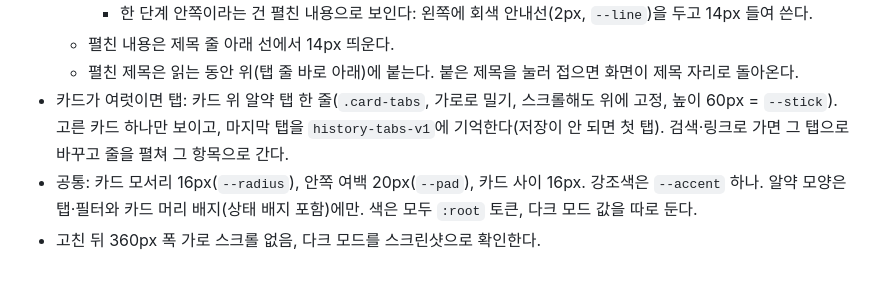
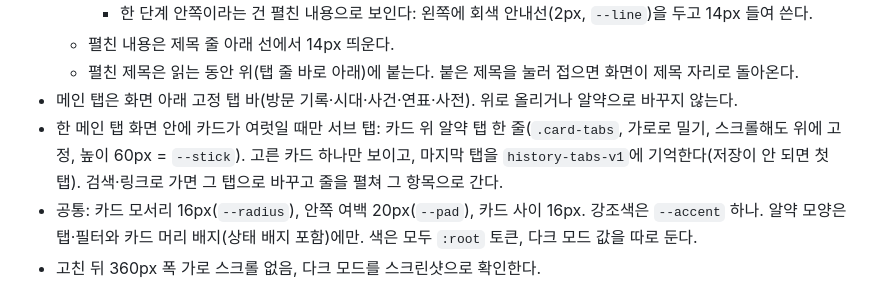
Before and after one commit to witchveronica88/history, a Markdown page: CLAUDE.md, the part around the change. Rendered like a GitHub page.

Commit message:
CLAUDE.md: 메인 탭은 아래 탭 바, 알약 탭은 서브 탭임을 명시
Co-Authored-By: Claude Opus 5.5 <noreply@anthropic.com>
Claude-Session: https://claude.ai/code/session_01CQwPKqyPxLayptjBWucf6U

```diff
--- a/CLAUDE.md
+++ b/CLAUDE.md
@@ -31,7 +31,8 @@
     - 한 단계 안쪽이라는 건 펼친 내용으로 보인다: 왼쪽에 회색 안내선(2px, `--line`)을 두고 14px 들여 쓴다.
   - 펼친 내용은 제목 줄 아래 선에서 14px 띄운다.
   - 펼친 제목은 읽는 동안 위(탭 줄 바로 아래)에 붙는다. 붙은 제목을 눌러 접으면 화면이 제목 자리로 돌아온다.
-- 카드가 여럿이면 탭: 카드 위 알약 탭 한 줄(`.card-tabs`, 가로로 밀기, 스크롤해도 위에 고정, 높이 60px = `--stick`). 고른 카드 하나만 보이고, 마지막 탭을 `history-tabs-v1`에 기억한다(저장이 안 되면 첫 탭). 검색·링크로 가면 그 탭으로 바꾸고 줄을 펼쳐 그 항목으로 간다.
+- 메인 탭은 화면 아래 고정 탭 바(방문 기록·시대·사건·연표·사전). 위로 올리거나 알약으로 바꾸지 않는다.
+- 한 메인 탭 화면 안에 카드가 여럿일 때만 서브 탭: 카드 위 알약 탭 한 줄(`.card-tabs`, 가로로 밀기, 스크롤해도 위에 고정, 높이 60px = `--stick`). 고른 카드 하나만 보이고, 마지막 탭을 `history-tabs-v1`에 기억한다(저장이 안 되면 첫 탭). 검색·링크로 가면 그 탭으로 바꾸고 줄을 펼쳐 그 항목으로 간다.
 - 공통: 카드 모서리 16px(`--radius`), 안쪽 여백 20px(`--pad`), 카드 사이 16px. 강조색은 `--accent` 하나. 알약 모양은 탭·필터와 카드 머리 배지(상태 배지 포함)에만. 색은 모두 `:root` 토큰, 다크 모드 값을 따로 둔다.
 - 고친 뒤 360px 폭 가로 스크롤 없음, 다크 모드를 스크린샷으로 확인한다.
 
```
